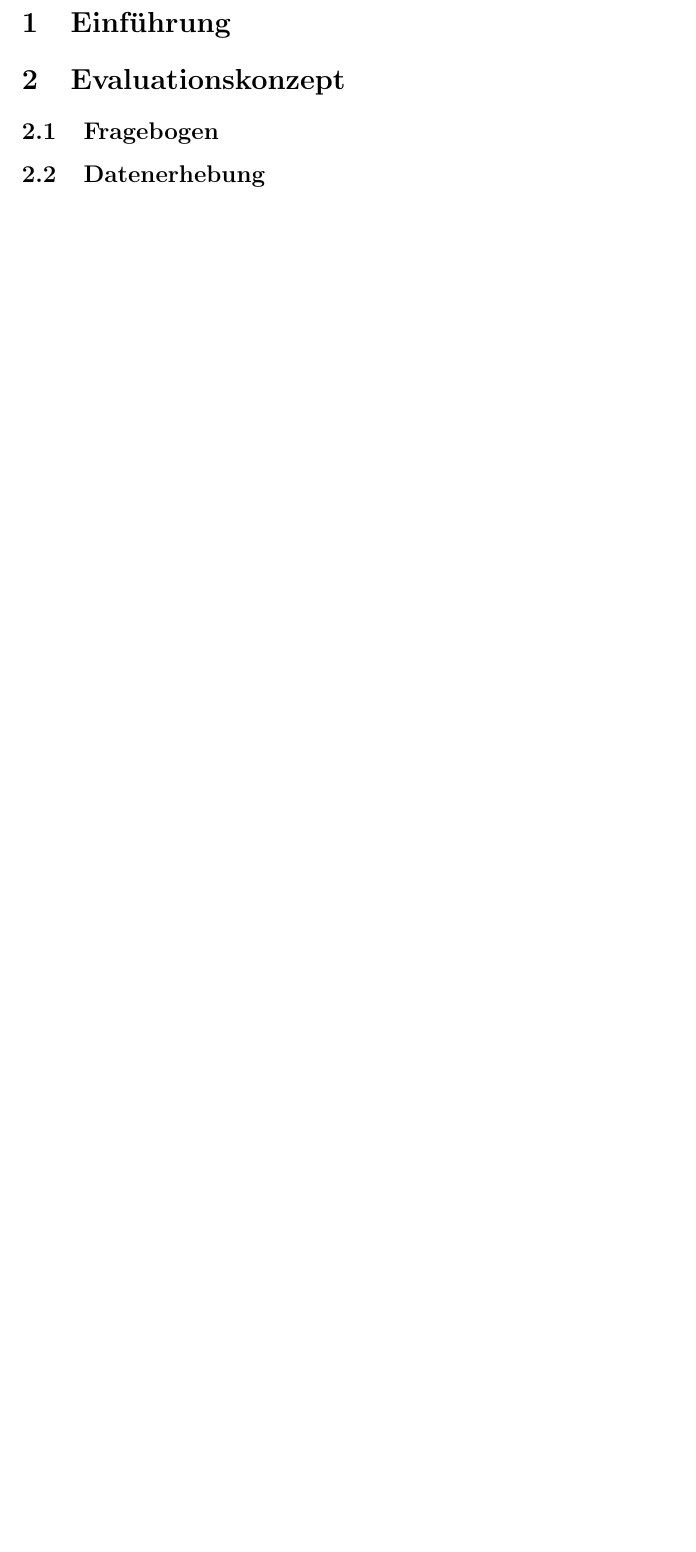
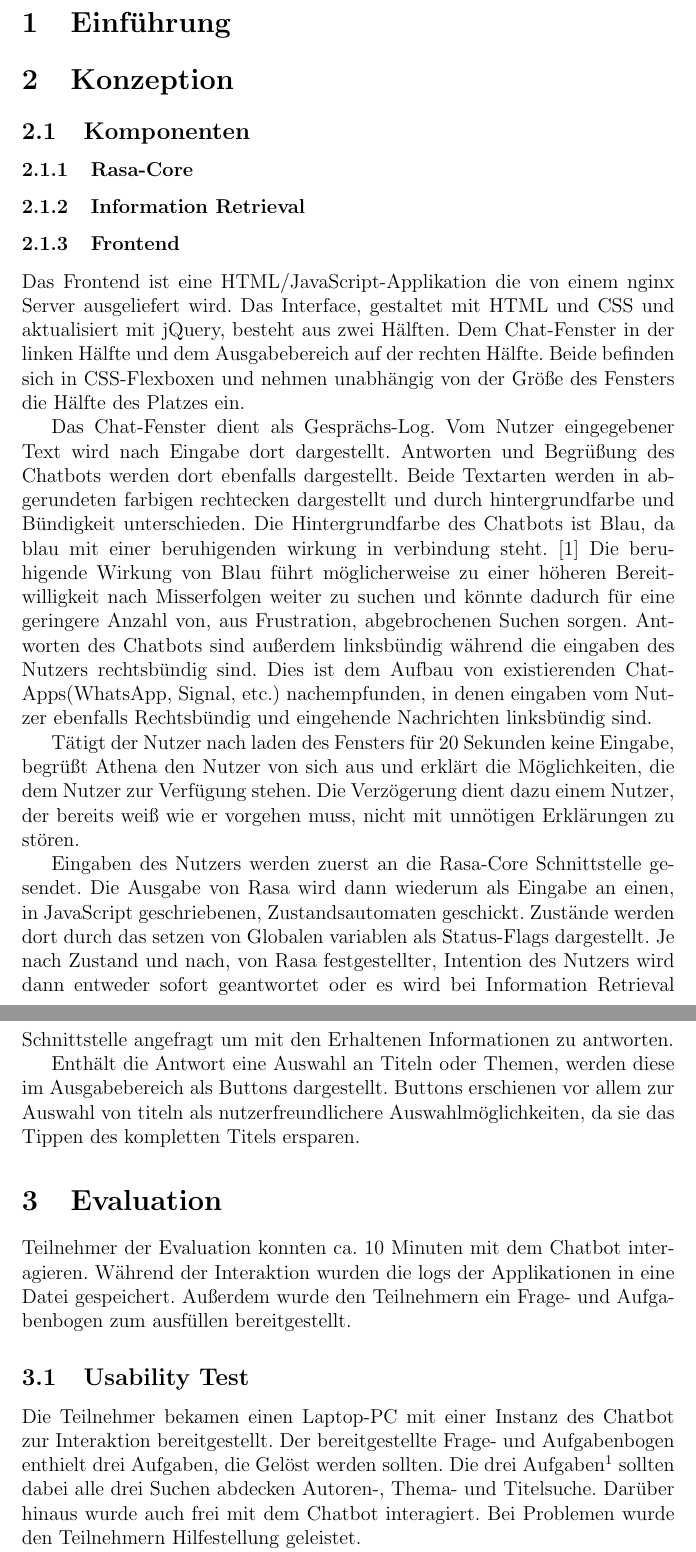
Before and after one commit to hansendx/Dialoge-mit-Computern-Projektbericht, a LaTeX document (main.tex): part of page 3 of 3 before the commit and two parts of pages 3 and 4 of 5 after it, the two joined at a grey line, cut so that both start at the same text, the shorter picture padded with empty space. Compiled offline with pdfLaTeX.

Commit message:
Updates from ShareLaTeX

```diff
--- a/main.tex
+++ b/main.tex
@@ -4,6 +4,8 @@
 \usepackage{graphicx}
 \usepackage{amsmath}
 \usepackage{color}
+\usepackage{cite}
+
 
 
 \newcommand{\HRule}[1]{\rule{\linewidth}{#1}}
@@ -37,9 +39,62 @@
 \tableofcontents
 \clearpage
 
+\pagenumbering{arabic} % Reactivate pagenumbering with arabic numbers.
+
 %-------------------------------------------------------------------
 % Inhalt ab hier einfügen
 %-------------------------------------------------------------------
 \section{Einführung}
 
-\section{Evaluationskonzept}
+\section{Konzeption}
+
+\subsection{Komponenten}
+
+\subsubsection{Rasa-Core}
+
+\subsubsection{Information Retrieval}
+
+
+
+\subsubsection{Frontend}
+
+Das Frontend ist eine HTML/JavaScript-Applikation die von einem nginx Server ausgeliefert wird.
+Das Interface, gestaltet mit HTML und CSS und aktualisiert mit jQuery, besteht aus zwei Hälften.
+Dem Chat-Fenster in der linken Hälfte und dem Ausgabebereich auf der rechten Hälfte.
+Beide befinden sich in CSS-Flexboxen und nehmen unabhängig von der Größe des Fensters die Hälfte des Platzes ein.
+
+Das Chat-Fenster dient als Gesprächs-Log.
+Vom Nutzer eingegebener Text wird nach Eingabe dort dargestellt.
+Antworten und Begrüßung des Chatbots werden dort ebenfalls dargestellt.
+Beide Textarten werden in abgerundeten farbigen rechtecken dargestellt und durch hintergrundfarbe und Bündigkeit unterschieden.
+Die Hintergrundfarbe des Chatbots ist Blau, da blau mit einer beruhigenden wirkung in verbindung steht. \cite{Singh2006}
+Die beruhigende Wirkung von Blau führt möglicherweise zu einer höheren Bereitwilligkeit nach Misserfolgen weiter zu suchen und könnte dadurch für eine geringere Anzahl von, aus Frustration, abgebrochenen Suchen sorgen.
+Antworten des Chatbots sind außerdem linksbündig während die eingaben des Nutzers rechtsbündig sind.
+Dies ist dem Aufbau von existierenden Chat-Apps(WhatsApp, Signal, etc.) nachempfunden, in denen eingaben vom Nutzer ebenfalls Rechtsbündig und eingehende Nachrichten linksbündig sind.
+
+Tätigt der Nutzer nach laden des Fensters für 20 Sekunden keine Eingabe, begrüßt Athena den Nutzer von sich aus und erklärt die Möglichkeiten, die dem Nutzer zur Verfügung stehen.
+Die Verzögerung dient dazu einem Nutzer, der bereits weiß wie er vorgehen muss, nicht mit unnötigen Erklärungen zu stören.
+
+Eingaben des Nutzers werden zuerst an die Rasa-Core Schnittstelle gesendet.
+Die Ausgabe von Rasa wird dann wiederum als Eingabe an einen, in JavaScript geschriebenen, Zustandsautomaten geschickt.
+Zustände werden dort durch das setzen von Globalen variablen als Status-Flags dargestellt.
+Je nach Zustand und nach, von Rasa festgestellter, Intention des Nutzers wird dann entweder sofort geantwortet oder es wird bei Information Retrieval Schnittstelle angefragt um mit den Erhaltenen Informationen zu antworten.
+
+Enthält die Antwort eine Auswahl an Titeln oder Themen, werden diese im Ausgabebereich als Buttons dargestellt.
+Buttons erschienen vor allem zur Auswahl von titeln als nutzerfreundlichere Auswahlmöglichkeiten, da sie das Tippen des kompletten Titels ersparen.
+
+\section{Evaluation}
+
+Teilnehmer der Evaluation konnten ca. 10 Minuten mit dem Chatbot interagieren.
+Während der Interaktion wurden die logs der Applikationen in eine Datei gespeichert.
+Außerdem wurde den Teilnehmern ein Frage- und Aufgabenbogen zum ausfüllen bereitgestellt.
+
+\subsection{Usability Test}
+
+Die Teilnehmer bekamen einen Laptop-PC mit einer Instanz des Chatbot zur Interaktion bereitgestellt.
+Der bereitgestellte Frage- und Aufgabenbogen enthielt drei Aufgaben, die Gelöst werden sollten.
+Die drei Aufgaben%
+\footnote{Siehe Abbildung ~\ref{fig:questions}}
+sollten dabei alle drei Suchen abdecken Autoren-, Thema- und Titelsuche.
+Darüber hinaus wurde auch frei mit dem Chatbot interagiert.
+Bei Problemen wurde den Teilnehmern Hilfestellung geleistet.
@@ -46,4 +122,3 @@
 
 \subsection{Fragebogen}
 
-\subsection{Datenerhebung}
```
Also changed, not shown: bib.bib (added, +13 -0 lines), main.tex (37 more changed lines).
